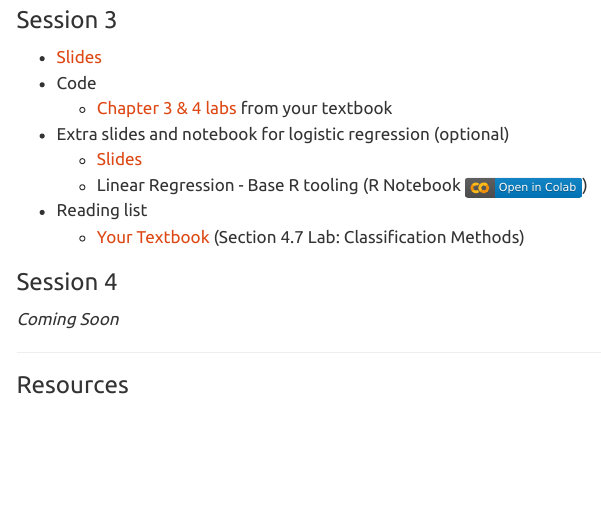
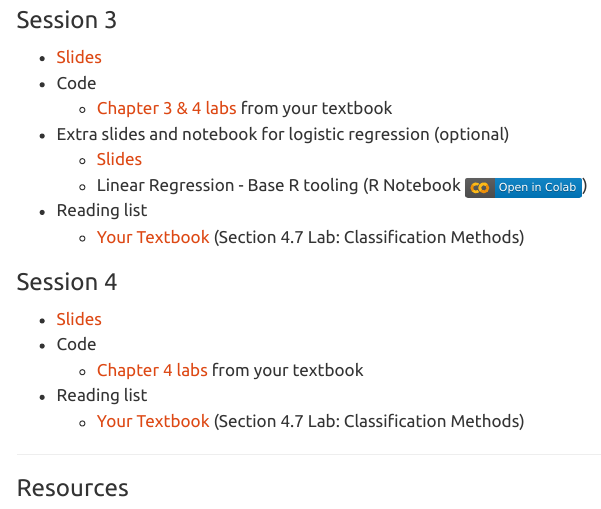
Before and after one commit to tdmdal/r-intro-2024-fall, a Quarto document (index.qmd): the page in a window 1100 px wide, from 970 px down. Rendered offline with R 4.5, knitr and Pandoc in place of Quarto, with nearby package versions; menus at the side of the page are left out.

Commit message:
added session 4 materials

```diff
--- a/index.qmd
+++ b/index.qmd
@@ -50,8 +50,11 @@ If you encounter technical difficulties installing the software, you can instead
 
 
 ### Session 4
-
-*Coming Soon*
+-   [Slides](r_intro_part4.pdf)
+-   Code
+    -   [Chapter 4 labs](https://www.statlearning.com/resources-second-edition) from your textbook
+-   Reading list
+    -   [Your Textbook](https://www.statlearning.com/) (Section 4.7 Lab: Classification Methods)
 
 ------------------------------------------------------------------------
 
```
Also changed, not shown: docs/search.json, r_intro_part4.pdf (added), 2 other files.
